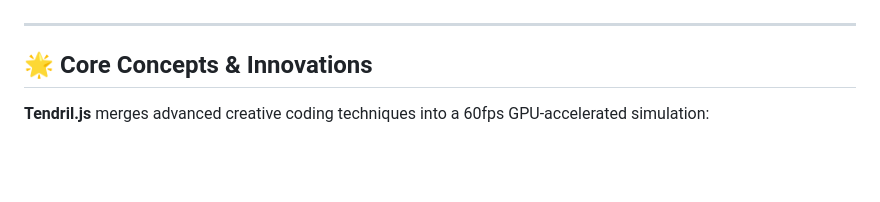
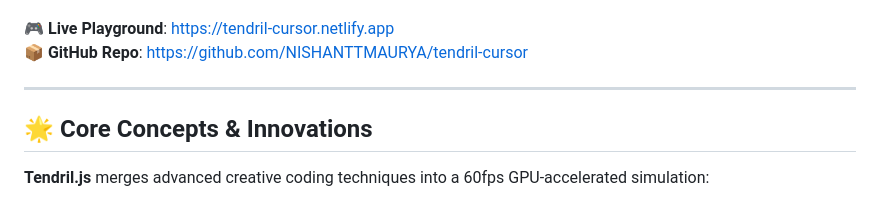
Before and after one commit to NISHANTTMAURYA/tendril-cursor, a Markdown page: README.md, the part around one of its changes. GitHub-like rendering; blank space fills up the shorter version.

Commit message:
docs: add Netlify live demo link and badge

```diff
--- a/README.md
+++ b/README.md
@@ -7,6 +8,9 @@
 [![TypeScript](https://img.shields.io/badge/TypeScript-Ready-3178C6.svg)](#)
 [![Performance](https://img.shields.io/badge/GC%20Allocation-0%20bytes%20per%20click-purple.svg)](#)
 [![Default Palette](https://img.shields.io/badge/Default-Emerald%20Green-10b981.svg)](#)
+
+🎮 **Live Playground**: [https://tendril-cursor.netlify.app](https://tendril-cursor.netlify.app)
+📦 **GitHub Repo**: [https://github.com/NISHANTTMAURYA/tendril-cursor](https://github.com/NISHANTTMAURYA/tendril-cursor)
 
 ---
 
```
Also changed, not shown: other parts of README.md (+1 -0 lines).
